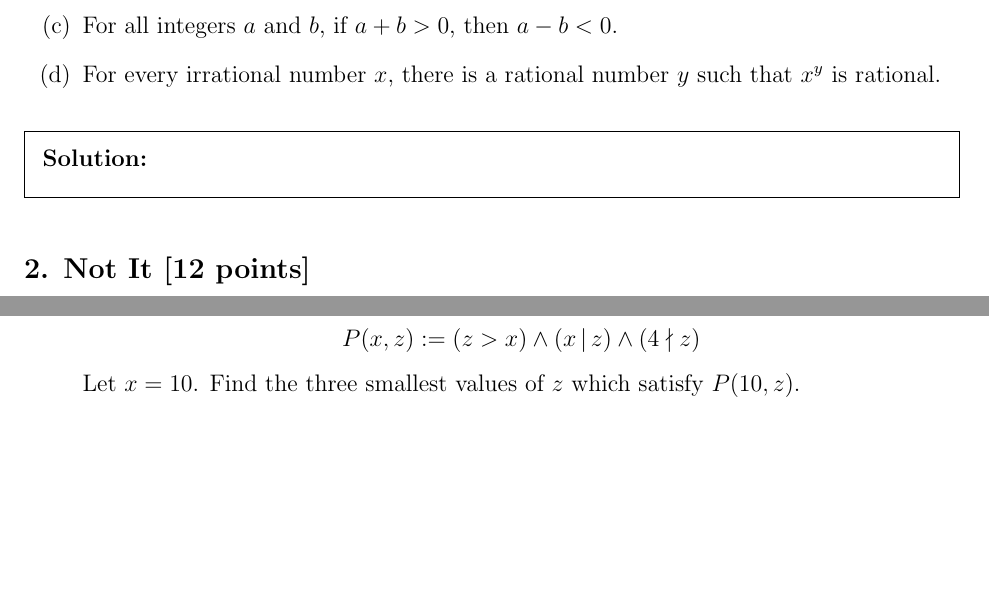
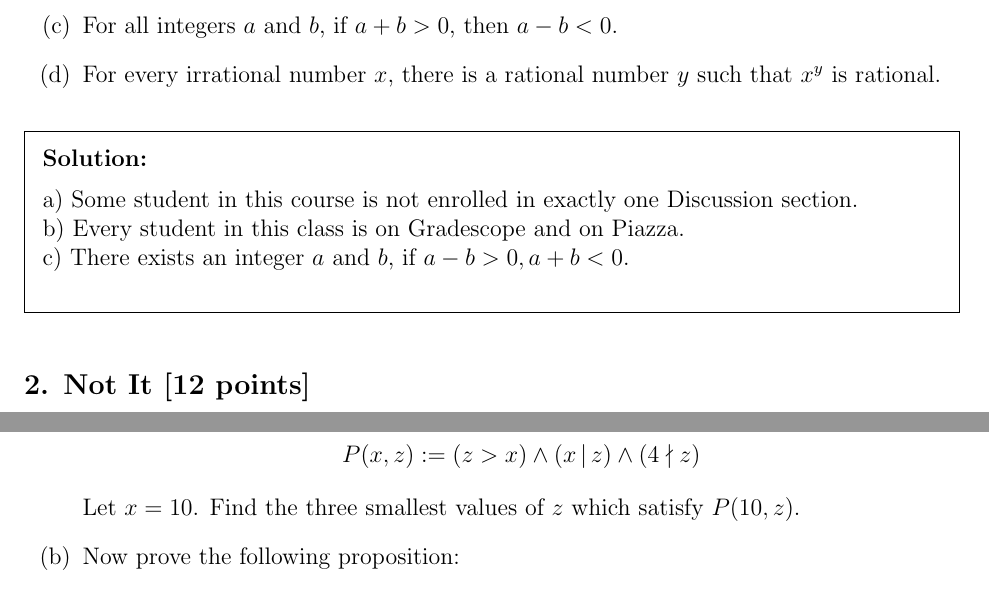
Before and after one commit to PIPIPIG233666/eecs203, a LaTeX problem sheet (hw/hw2/Homework 2.tex): two parts of pages 2 and 4 of 7 before the commit and two parts of pages 2 and 5 of 7 after it, joined at a grey line, cut so that both start at the same text, the shorter picture padded with empty space. Compiled offline with pdfLaTeX.

Commit message:
hw2: test q1

```diff
--- a/hw/hw2/Homework 2.tex
+++ b/hw/hw2/Homework 2.tex
@@ -102,7 +102,10 @@ Your answer should not contain the original proposition. That is, you shouldn't
 \end{qparts}
 
 \begin{solution}
-
+ a) Some student in this course
+ is not enrolled in exactly one Discussion section.\\
+ b) Every student in this class is on Gradescope and on Piazza.\\
+ c) There exists an integer $a$ and $b$, if $a - b > 0, a + b < 0$.\\
 \end{solution}
 
 
```
Also changed, not shown: hw/hw2/Homework 2.pdf.
